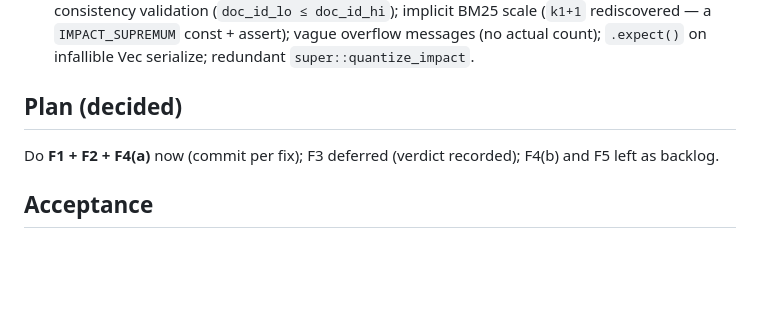
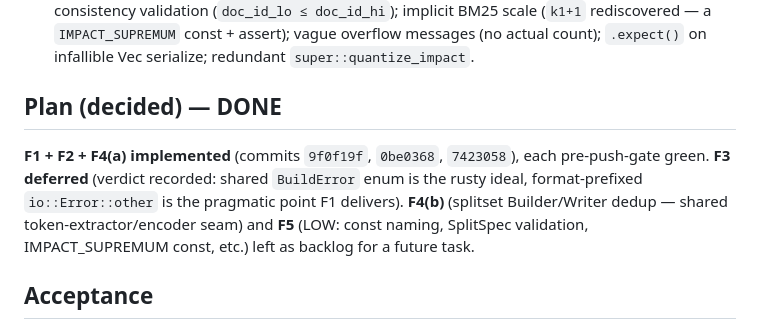
Before and after one commit to freeeve/roaringrange, a Markdown page: tasks/034_noncore_deeper_consistency.done.md, the part around the change. Rendered like a GitHub page; blank space fills up the shorter version.

Commit message:
docs(task 034): mark F1/F2/F4a done; task complete (F3/F4b/F5 deferred)

```diff
--- a/tasks/034_noncore_deeper_consistency.in-progress.md
+++ b/tasks/034_noncore_deeper_consistency.done.md
@@ -61,10 +61,14 @@ in the header.
   (no actual count); `.expect()` on infallible Vec serialize; redundant
   `super::quantize_impact`.
 
-## Plan (decided)
+## Plan (decided) — DONE
 
-Do **F1 + F2 + F4(a)** now (commit per fix); F3 deferred (verdict recorded);
-F4(b) and F5 left as backlog.
+**F1 + F2 + F4(a) implemented** (commits `9f0f19f`, `0be0368`, `7423058`), each
+pre-push-gate green. **F3 deferred** (verdict recorded: shared `BuildError` enum is
+the rusty ideal, format-prefixed `io::Error::other` is the pragmatic point F1
+delivers). **F4(b)** (splitset Builder/Writer dedup — shared token-extractor/encoder
+seam) and **F5** (LOW: const naming, SplitSpec validation, IMPACT_SUPREMUM const,
+etc.) left as backlog for a future task.
 
 ## Acceptance
 
```
